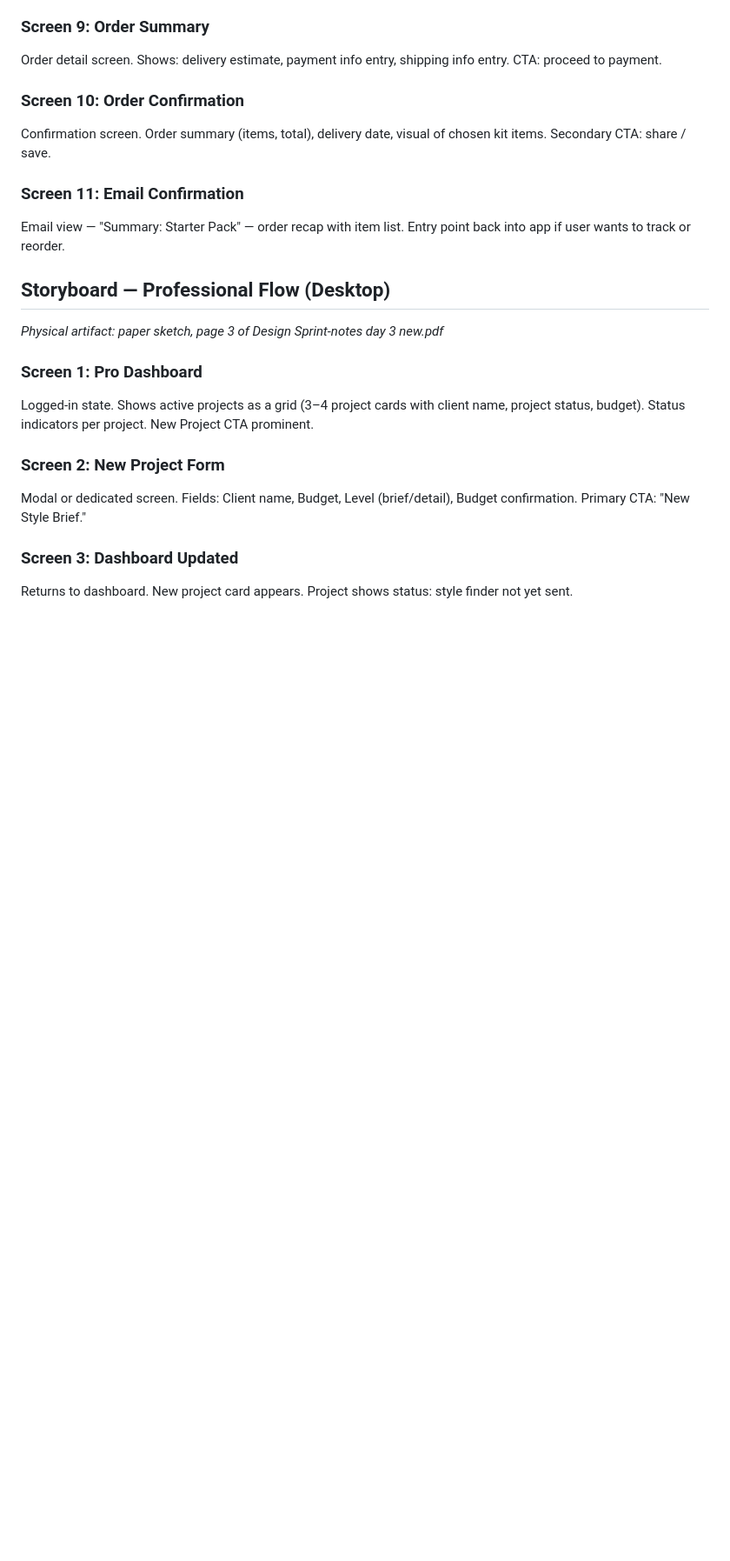
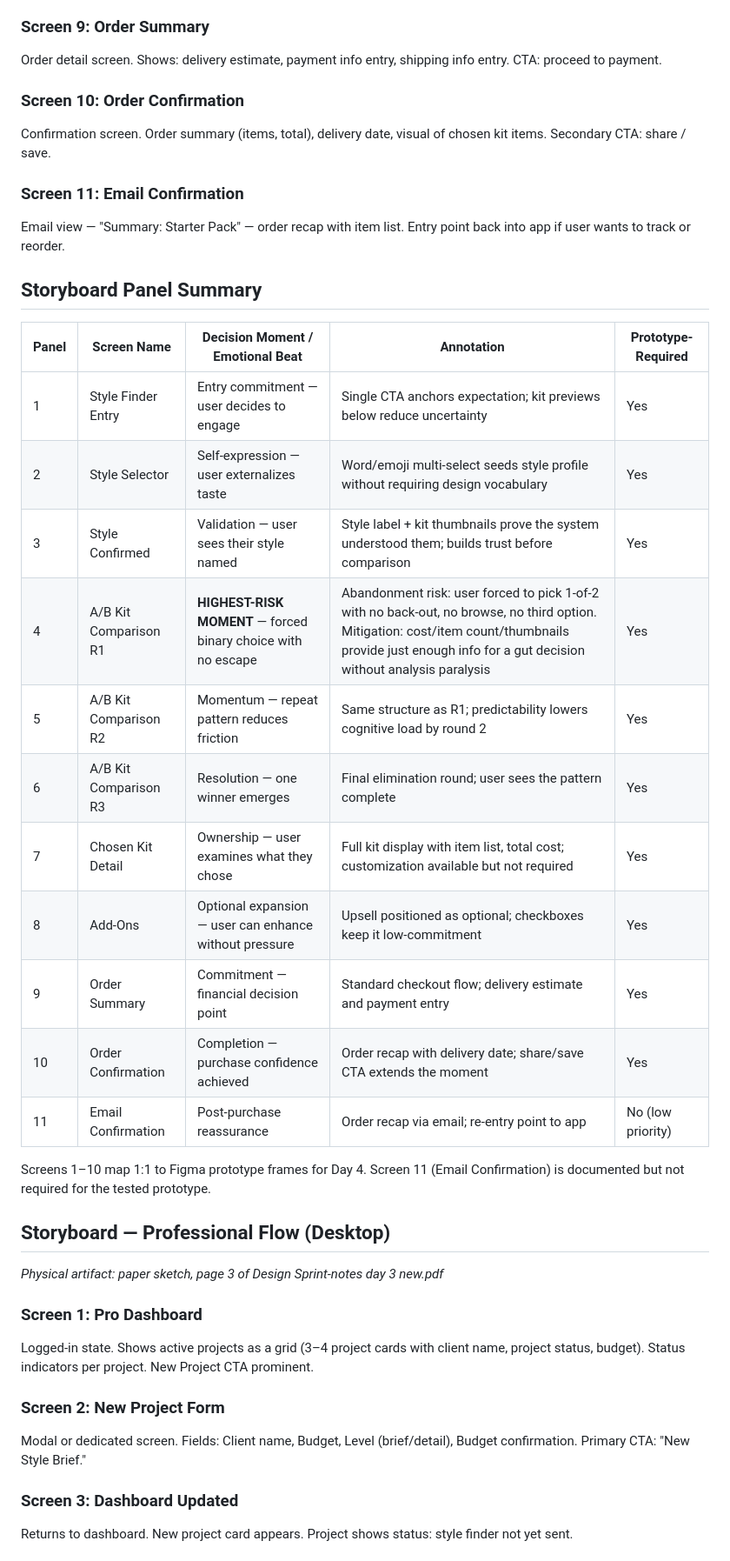
Before and after one commit to bwolfgang13/house2home, a Markdown page: Day 3/Design Sprint Notes Day 3.md, the part around the change. Shown at 87% size. GitHub-like rendering; blank space fills up the shorter version.

Commit message:
feat(02-01): add annotated Storyboard Panel Summary table to Day 3 notes
- 11-panel table with decision moment/emotional beat and annotation per panel
- Screen 4 explicitly marked as HIGHEST-RISK MOMENT with abandonment risk and mitigation annotation
- Screens 1-10 flagged Prototype-Required Yes; Screen 11 flagged No (low priority)
- Note added mapping Screens 1-10 1:1 to Day 4 Figma prototype frames

```diff
--- a/Day 3/Design Sprint Notes Day 3.md
+++ b/Day 3/Design Sprint Notes Day 3.md
@@ -65,6 +65,24 @@ Confirmation screen. Order summary (items, total), delivery date, visual of chos
 ### Screen 11: Email Confirmation
 Email view — "Summary: Starter Pack" — order recap with item list. Entry point back into app if user wants to track or reorder.
 
+## Storyboard Panel Summary
+
+| Panel | Screen Name | Decision Moment / Emotional Beat | Annotation | Prototype-Required |
+|-------|-------------|----------------------------------|------------|-------------------|
+| 1 | Style Finder Entry | Entry commitment — user decides to engage | Single CTA anchors expectation; kit previews below reduce uncertainty | Yes |
+| 2 | Style Selector | Self-expression — user externalizes taste | Word/emoji multi-select seeds style profile without requiring design vocabulary | Yes |
+| 3 | Style Confirmed | Validation — user sees their style named | Style label + kit thumbnails prove the system understood them; builds trust before comparison | Yes |
+| 4 | A/B Kit Comparison R1 | **HIGHEST-RISK MOMENT** — forced binary choice with no escape | Abandonment risk: user forced to pick 1-of-2 with no back-out, no browse, no third option. Mitigation: cost/item count/thumbnails provide just enough info for a gut decision without analysis paralysis | Yes |
+| 5 | A/B Kit Comparison R2 | Momentum — repeat pattern reduces friction | Same structure as R1; predictability lowers cognitive load by round 2 | Yes |
+| 6 | A/B Kit Comparison R3 | Resolution — one winner emerges | Final elimination round; user sees the pattern complete | Yes |
+| 7 | Chosen Kit Detail | Ownership — user examines what they chose | Full kit display with item list, total cost; customization available but not required | Yes |
+| 8 | Add-Ons | Optional expansion — user can enhance without pressure | Upsell positioned as optional; checkboxes keep it low-commitment | Yes |
+| 9 | Order Summary | Commitment — financial decision point | Standard checkout flow; delivery estimate and payment entry | Yes |
+| 10 | Order Confirmation | Completion — purchase confidence achieved | Order recap with delivery date; share/save CTA extends the moment | Yes |
+| 11 | Email Confirmation | Post-purchase reassurance | Order recap via email; re-entry point to app | No (low priority) |
+
+Screens 1–10 map 1:1 to Figma prototype frames for Day 4. Screen 11 (Email Confirmation) is documented but not required for the tested prototype.
+
 ## Storyboard — Professional Flow (Desktop)
 
 *Physical artifact: paper sketch, page 3 of Design Sprint-notes day 3 new.pdf*
```
